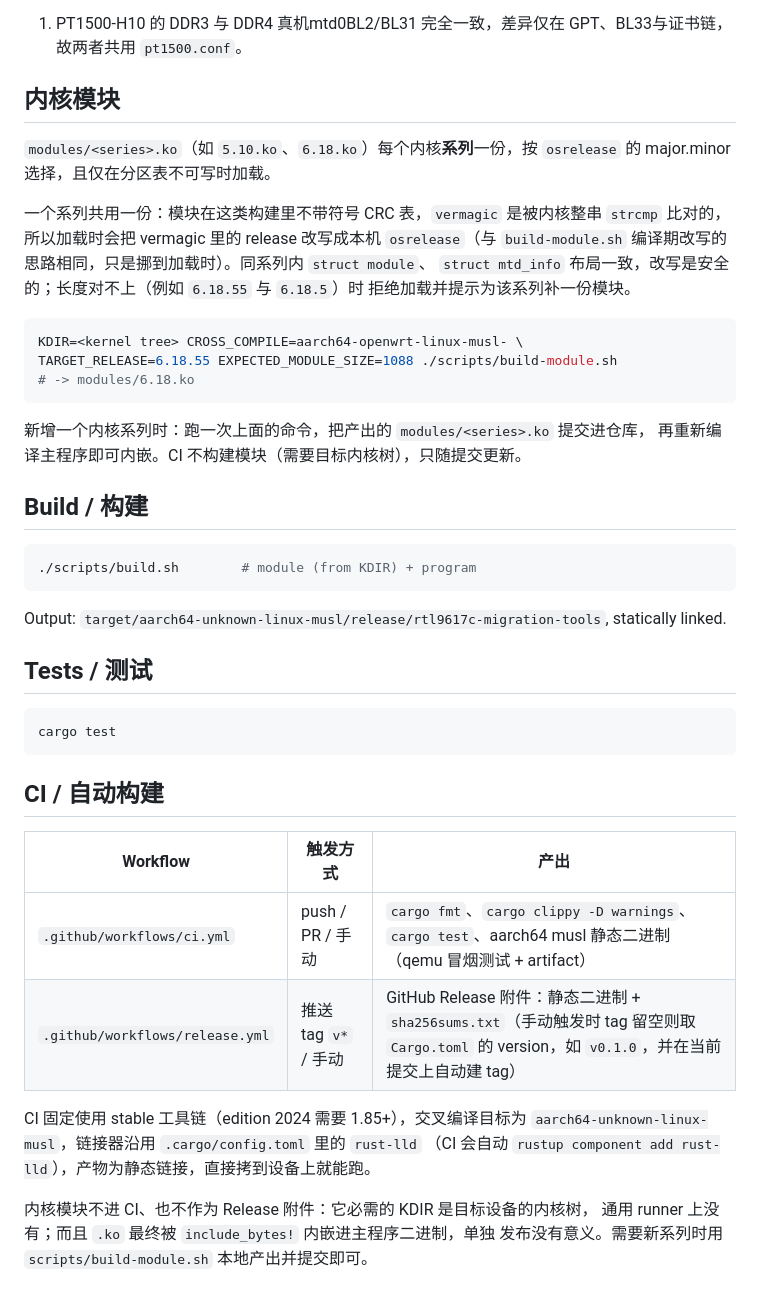
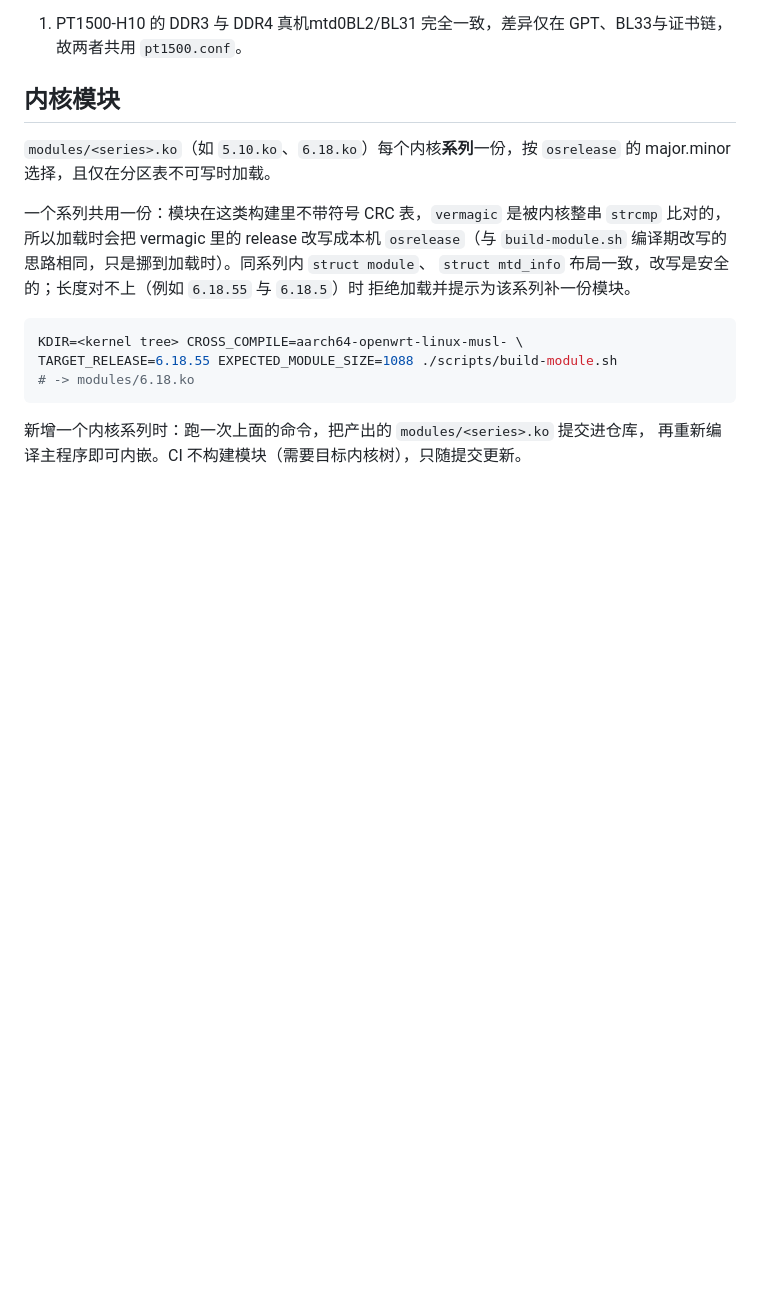
Before and after one commit to lyq1996/rtl9617c-migration-tools, a Markdown page: README.md, the part around the change. GitHub-like rendering; blank space fills up the shorter version.

````diff
--- a/README.md
+++ b/README.md
@@ -72,32 +72,3 @@ TARGET_RELEASE=6.18.55 EXPECTED_MODULE_SIZE=1088 ./scripts/build-module.sh
 
 新增一个内核系列时：跑一次上面的命令，把产出的 `modules/<series>.ko` 提交进仓库，
 再重新编译主程序即可内嵌。CI 不构建模块（需要目标内核树），只随提交更新。
-
-## Build / 构建
-
-```sh
-./scripts/build.sh        # module (from KDIR) + program
-```
-
-Output: `target/aarch64-unknown-linux-musl/release/rtl9617c-migration-tools`,
-statically linked.
-
-## Tests / 测试
-
-```sh
-cargo test
-```
-
-## CI / 自动构建
-
-| Workflow              | 触发方式            | 产出                                                          |
-| --------------------- | ------------------- | ------------------------------------------------------------- |
-| `.github/workflows/ci.yml`      | push / PR / 手动    | `cargo fmt`、`cargo clippy -D warnings`、`cargo test`、aarch64 musl 静态二进制（qemu 冒烟测试 + artifact） |
-| `.github/workflows/release.yml` | 推送 tag `v*` / 手动 | GitHub Release 附件：静态二进制 + `sha256sums.txt`（手动触发时 tag 留空则取 `Cargo.toml` 的 version，如 `v0.1.0`，并在当前提交上自动建 tag） |
-CI 固定使用 stable 工具链（edition 2024 需要 1.85+），交叉编译目标为
-`aarch64-unknown-linux-musl`，链接器沿用 `.cargo/config.toml` 里的 `rust-lld`
-（CI 会自动 `rustup component add rust-lld`），产物为静态链接，直接拷到设备上就能跑。
-
-内核模块不进 CI、也不作为 Release 附件：它必需的 KDIR 是目标设备的内核树，
-通用 runner 上没有；而且 `.ko` 最终被 `include_bytes!` 内嵌进主程序二进制，单独
-发布没有意义。需要新系列时用 `scripts/build-module.sh` 本地产出并提交即可。
````
